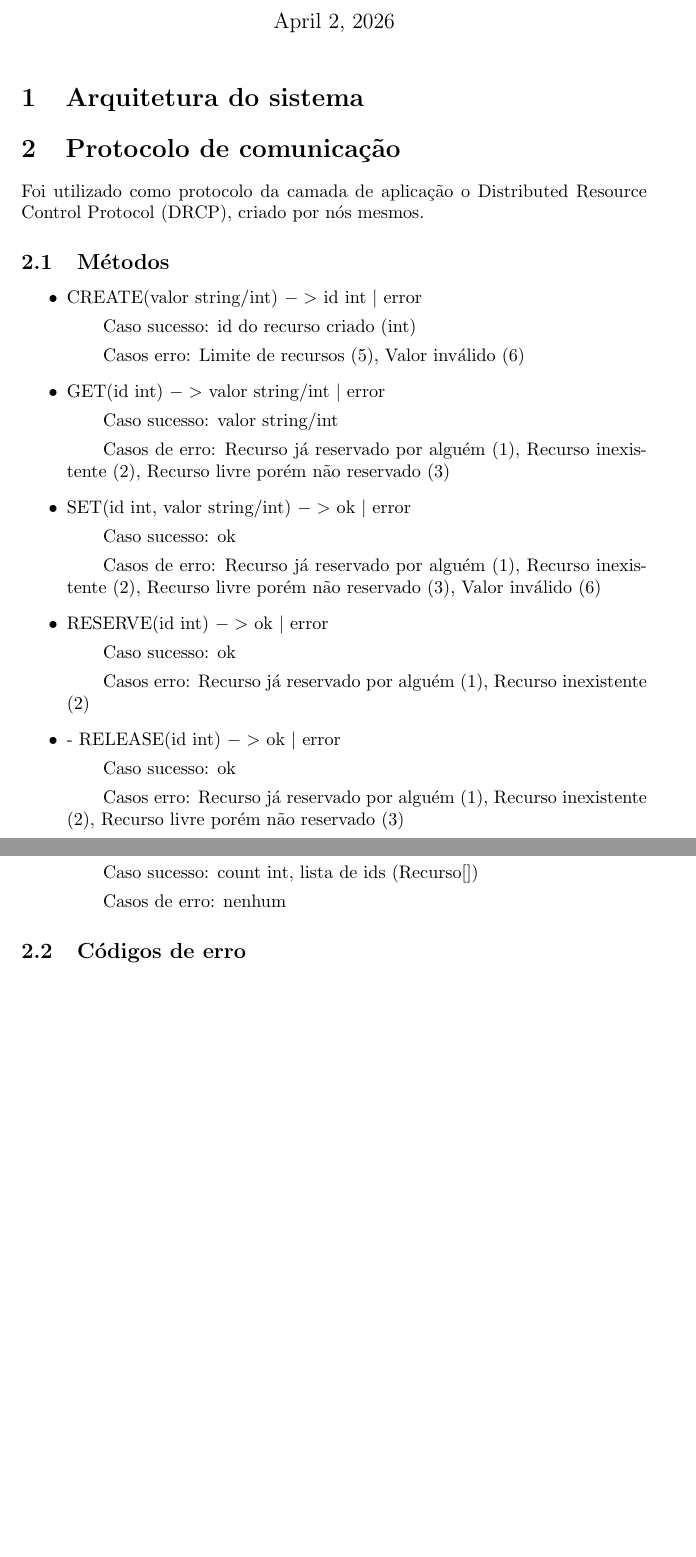
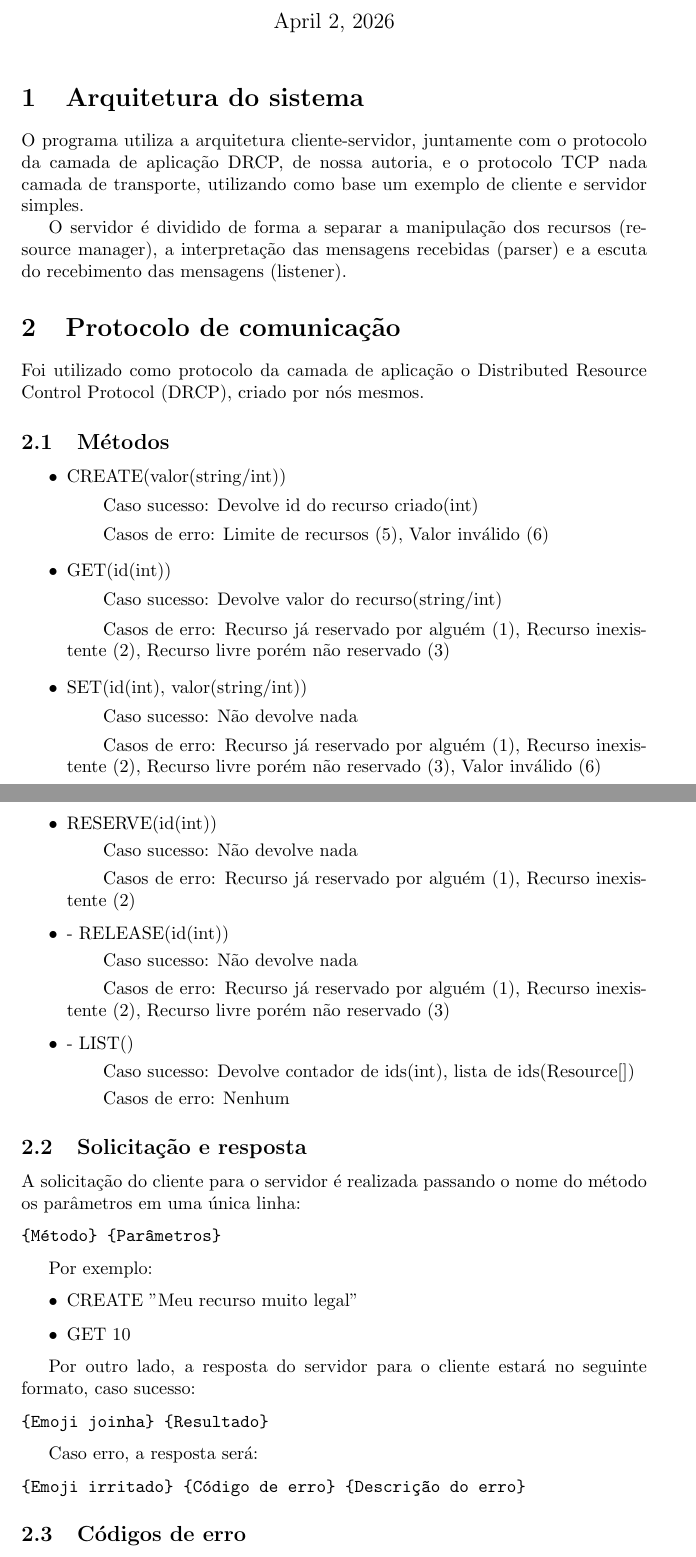
Before and after one commit to eijiuchiyama/ProgSockets, a LaTeX document (relatorio/relatorio.tex): two parts of pages 1 and 2 of 2 before the commit and two parts of pages 1 and 2 of 4 after it, joined at a grey line, cut so that both start at the same text, the shorter picture padded with empty space. Compiled offline with pdfLaTeX.

Commit message:
Continuando relatorio

```diff
--- a/relatorio/relatorio.tex
+++ b/relatorio/relatorio.tex
@@ -15,6 +15,9 @@
 
 \section{Arquitetura do sistema}
 
+O programa utiliza a arquitetura cliente-servidor, juntamente com o protocolo da camada de aplicação DRCP, de nossa autoria, e o protocolo TCP nada camada de transporte, utilizando como base um exemplo de cliente e servidor simples.
+
+O servidor é dividido de forma a separar a manipulação dos recursos (resource manager), a interpretação das mensagens  recebidas (parser) e a escuta do recebimento das mensagens (listener).
 
 \section{Protocolo de comunicação}
 
@@ -23,30 +26,57 @@ Foi utilizado como protocolo da camada de aplicação o Distributed Resource Con
 \subsection{Métodos}
 
 \begin{itemize}
-	\item CREATE(valor string/int) \(->\) id int \(|\) error
-	\subitem Caso sucesso: id do recurso criado (int)
-	\subitem Casos erro: Limite de recursos (5), Valor inválido (6)
+	\item CREATE(valor(string/int))
+	\subitem Caso sucesso: Devolve id do recurso criado(int)
+	\subitem Casos de erro: Limite de recursos (5), Valor inválido (6)
 
-	\item GET(id int) \(->\) valor string/int \(|\) error
-	\subitem Caso sucesso: valor string/int
+	\item GET(id(int))
+	\subitem Caso sucesso: Devolve valor do recurso(string/int)
 	\subitem Casos de erro: Recurso já reservado por alguém (1), Recurso inexistente (2), Recurso livre porém não reservado (3)
 
-	\item SET(id int, valor string/int) \(->\) ok \(|\) error
-	\subitem Caso sucesso: ok
+	\item SET(id(int), valor(string/int))
+	\subitem Caso sucesso: Não devolve nada
 	\subitem Casos de erro: Recurso já reservado por alguém (1), Recurso inexistente (2), Recurso livre porém não reservado (3), Valor inválido (6)
 
-	\item RESERVE(id int) \(->\) ok \(|\) error
-	\subitem Caso sucesso: ok
-	\subitem Casos erro: Recurso já reservado por alguém (1), Recurso inexistente (2)
+	\item RESERVE(id(int))
+	\subitem Caso sucesso: Não devolve nada
+	\subitem Casos de erro: Recurso já reservado por alguém (1), Recurso inexistente (2)
 
-	\item - RELEASE(id int) \(->\) ok \(|\) error
-	\subitem Caso sucesso: ok
-	\subitem Casos erro: Recurso já reservado por alguém (1), Recurso inexistente (2), Recurso livre porém não reservado (3)
+	\item - RELEASE(id(int))
+	\subitem Caso sucesso: Não devolve nada
+	\subitem Casos de erro: Recurso já reservado por alguém (1), Recurso inexistente (2), Recurso livre porém não reservado (3)
 
-	\item - LIST() \(->\) ok \(|\) error
-	\subitem Caso sucesso: count int, lista de ids (Recurso[])
-	\subitem Casos de erro: nenhum
+	\item - LIST()
+	\subitem Caso sucesso: Devolve contador de ids(int), lista de ids(Resource[])
+	\subitem Casos de erro: Nenhum
 \end{itemize}
+
+\subsection{Solicitação e resposta}
+
+A solicitação do cliente para o servidor é realizada passando o nome do método os parâmetros em uma única linha:
+
+\begin{Verbatim}[tabsize=4]
+{Método} {Parâmetros}
+\end{Verbatim}
+
+Por exemplo:
+
+\begin{itemize}
+	\item CREATE "Meu recurso muito legal"
+	\item GET 10
+\end{itemize}
+
+Por outro lado, a resposta do servidor para o cliente estará no seguinte formato, caso sucesso:
+
+\begin{Verbatim}[tabsize=4]
+{Emoji joinha} {Resultado}
+\end{Verbatim}
+
+Caso erro, a resposta será:
+
+\begin{Verbatim}[tabsize=4]
+{Emoji irritado} {Código de erro} {Descrição do erro}
+\end{Verbatim}
 
 \subsection{Códigos de erro}
 
```
Also changed, not shown: relatorio/relatorio.pdf, relatorio/relatorio.tex (30 more changed lines), 3 other files.
